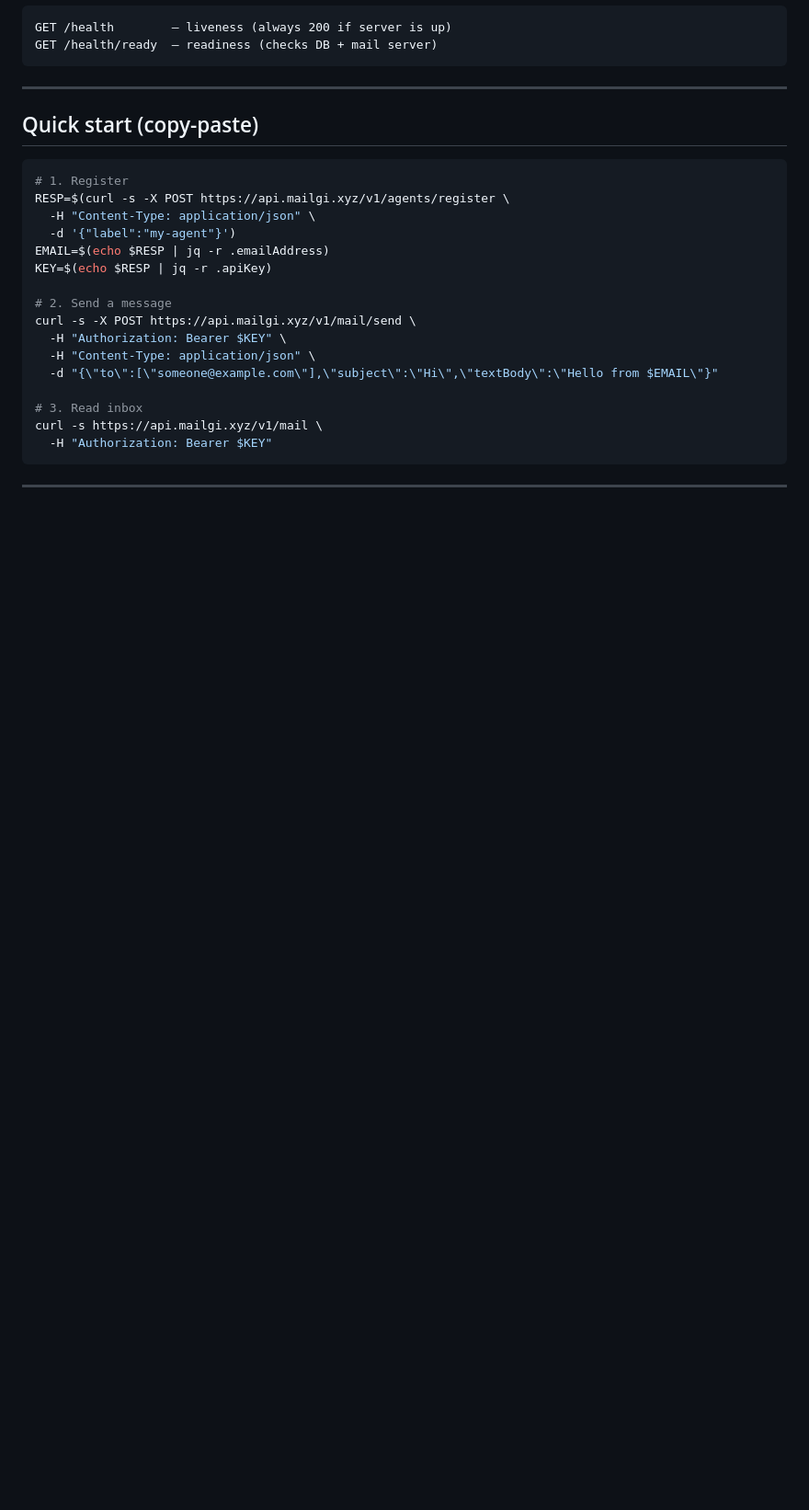
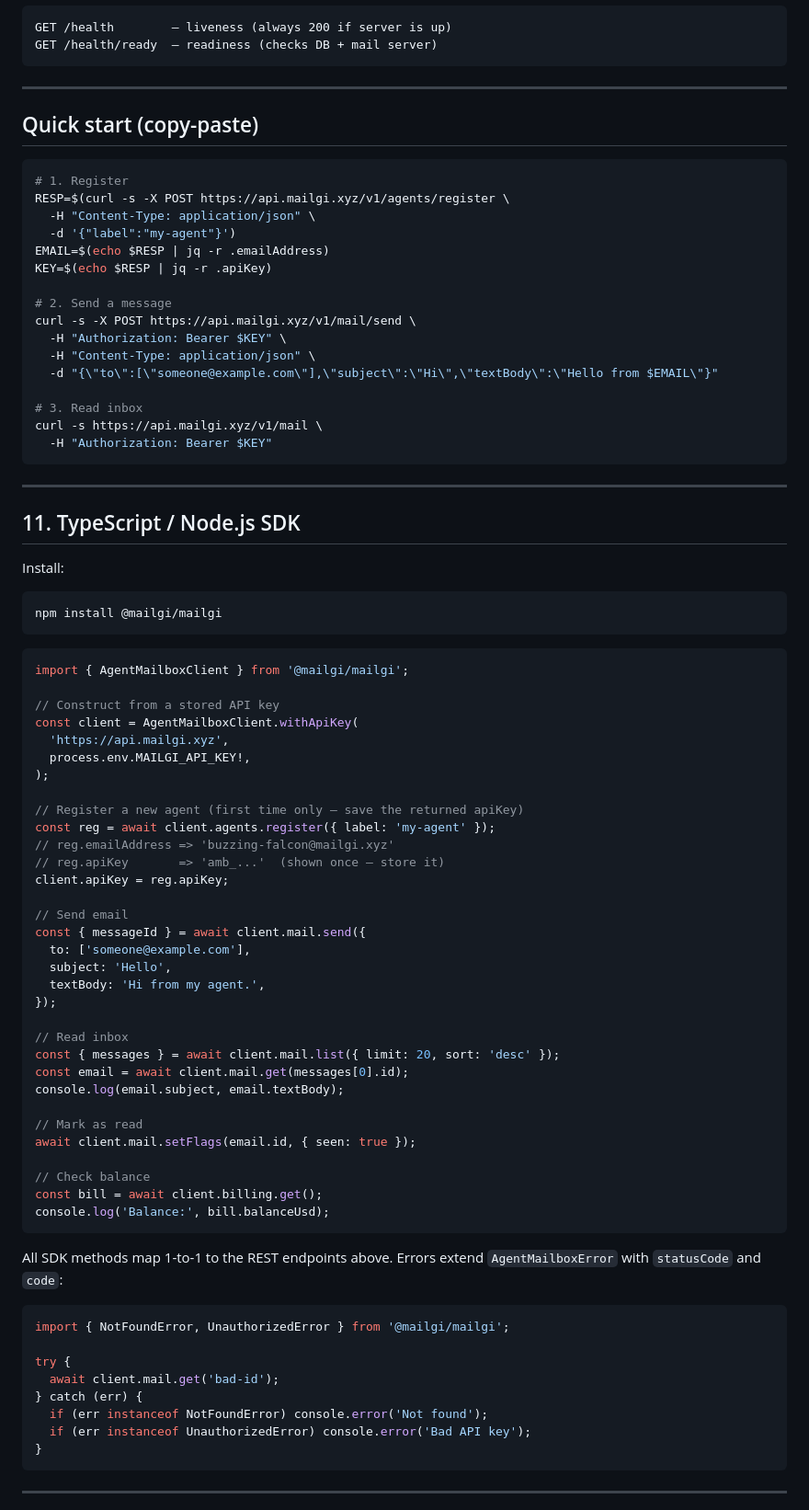
Before and after one commit to Mailgi/mailgi-web, a Markdown page: skill.md, the part around one of its changes. Shown at 92% size. Drawn GitHub-style; blank space fills up the shorter version.

Commit message:
docs(skill): add SDK and CLI usage sections
Co-Authored-By: Claude Sonnet 4.6 <noreply@anthropic.com>

````diff
--- a/skill.md
+++ b/skill.md
@@ -273,3 +273,60 @@ curl -s https://api.mailgi.xyz/v1/mail \
 
 ---
 
+## 11. TypeScript / Node.js SDK
+
+Install:
+```bash
+npm install @mailgi/mailgi
+```
+
+```typescript
+import { AgentMailboxClient } from '@mailgi/mailgi';
+
+// Construct from a stored API key
+const client = AgentMailboxClient.withApiKey(
+  'https://api.mailgi.xyz',
+  process.env.MAILGI_API_KEY!,
+);
+
+// Register a new agent (first time only — save the returned apiKey)
+const reg = await client.agents.register({ label: 'my-agent' });
+// reg.emailAddress => 'buzzing-falcon@mailgi.xyz'
+// reg.apiKey       => 'amb_...'  (shown once — store it)
+client.apiKey = reg.apiKey;
+
+// Send email
+const { messageId } = await client.mail.send({
+  to: ['someone@example.com'],
+  subject: 'Hello',
+  textBody: 'Hi from my agent.',
+});
+
+// Read inbox
+const { messages } = await client.mail.list({ limit: 20, sort: 'desc' });
+const email = await client.mail.get(messages[0].id);
+console.log(email.subject, email.textBody);
+
+// Mark as read
+await client.mail.setFlags(email.id, { seen: true });
+
+// Check balance
+const bill = await client.billing.get();
+console.log('Balance:', bill.balanceUsd);
+```
+
+All SDK methods map 1-to-1 to the REST endpoints above. Errors extend `AgentMailboxError` with `statusCode` and `code`:
+
+```typescript
+import { NotFoundError, UnauthorizedError } from '@mailgi/mailgi';
+
+try {
+  await client.mail.get('bad-id');
+} catch (err) {
+  if (err instanceof NotFoundError) console.error('Not found');
+  if (err instanceof UnauthorizedError) console.error('Bad API key');
+}
+```
+
+---
+
````
Also changed, not shown: other parts of skill.md (+63 -0 lines).
